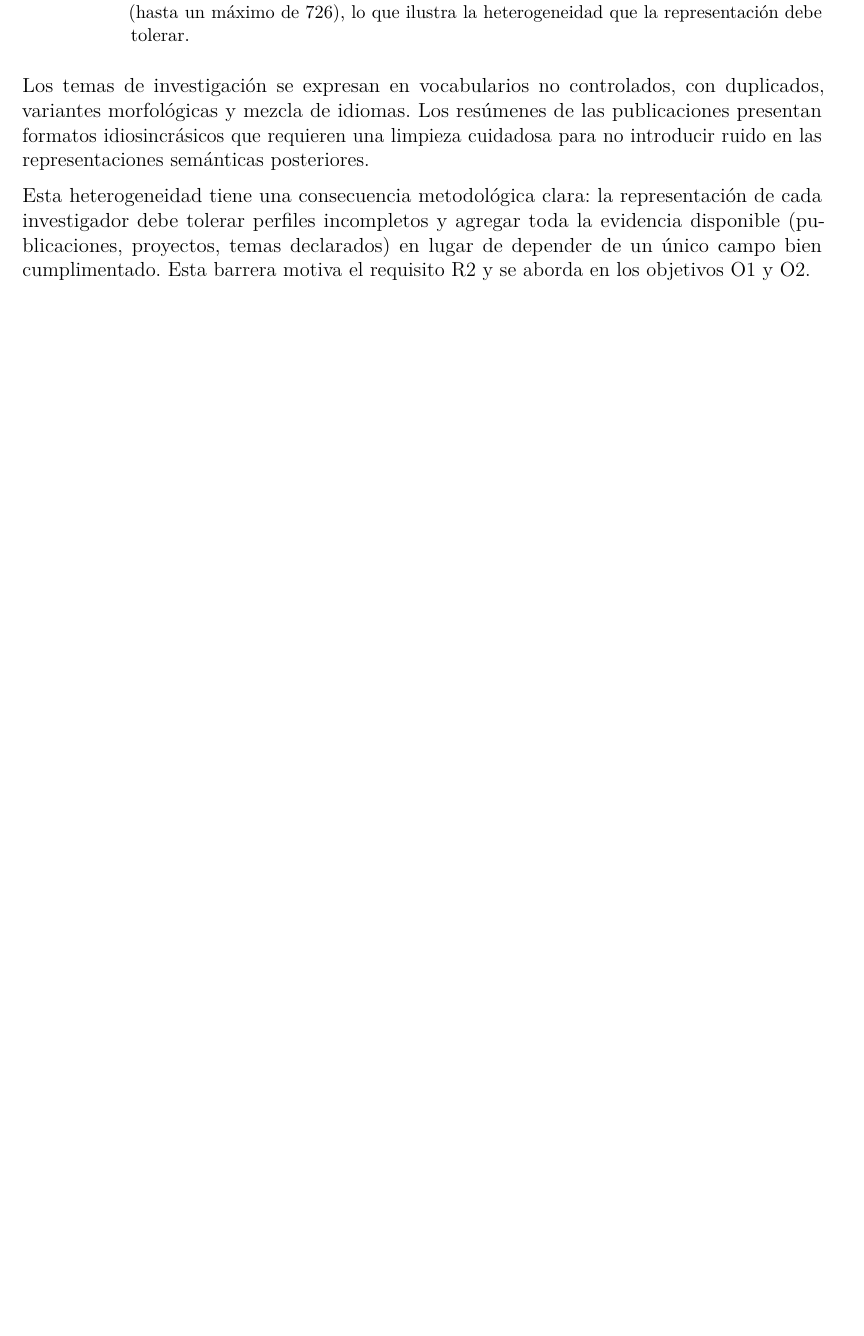
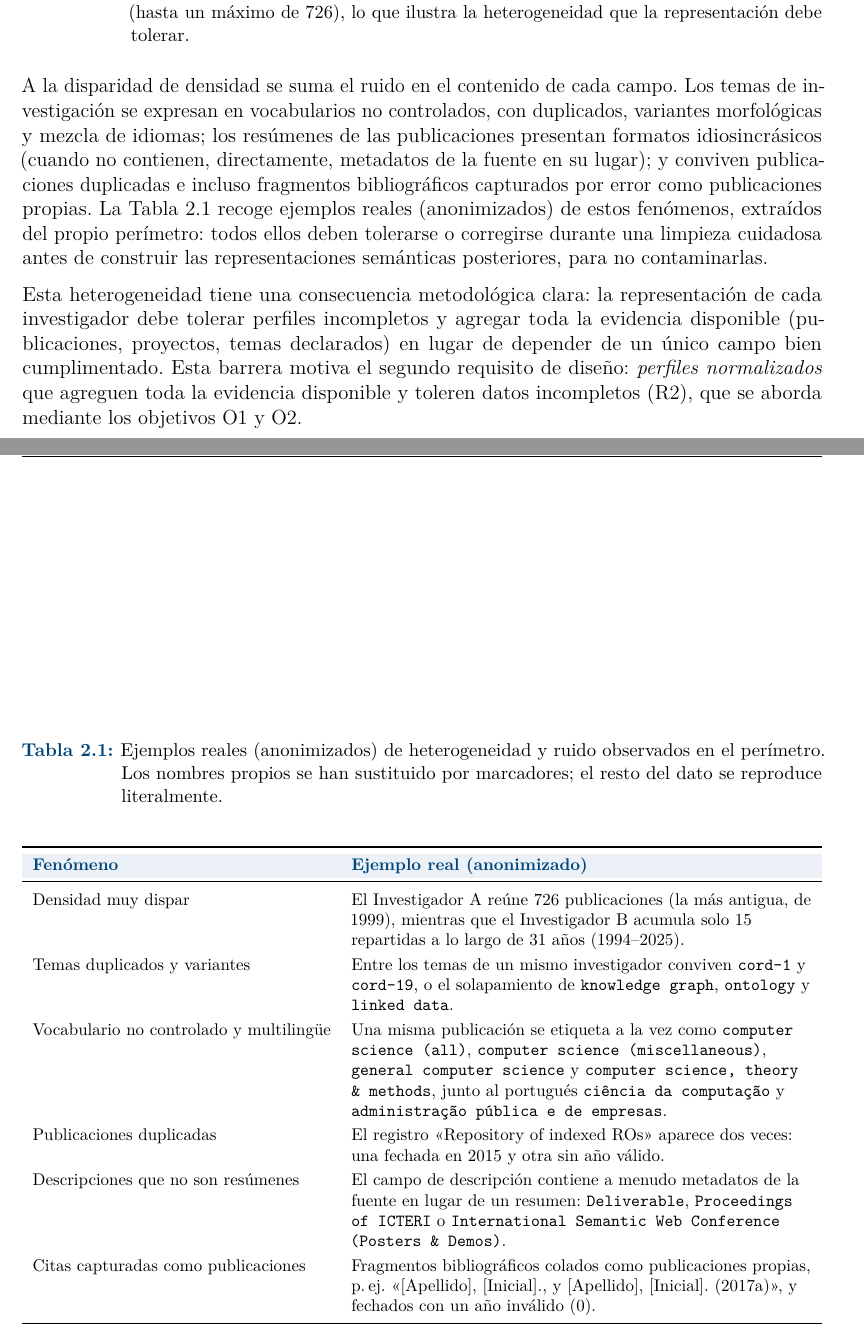
Before and after one commit to yabol02/memoria_TFM, a LaTeX thesis (main.tex, which reads cuerpo/02_problema.tex): part of page 23 of 96 before the commit and two parts of pages 23 and 24 of 98 after it, the two joined at a grey line, cut so that both start at the same text, the shorter picture padded with empty space. Compiled offline with pdfLaTeX.

Commit message:
feat: change ch2 with the requests

```diff
--- a/cuerpo/02_problema.tex
+++ b/cuerpo/02_problema.tex
@@ -86,9 +86,29 @@ La mediana, 17 publicaciones por investigador, queda muy por debajo de la media
   \label{fig:densidad}
 \end{figure}
 
-Los temas de investigación se expresan en vocabularios no controlados, con duplicados, variantes morfológicas y mezcla de idiomas.
-Los resúmenes de las publicaciones presentan formatos idiosincrásicos que requieren una limpieza cuidadosa para no introducir ruido en las representaciones semánticas posteriores.
+A la disparidad de densidad se suma el ruido en el contenido de cada campo.
+Los temas de investigación se expresan en vocabularios no controlados, con duplicados, variantes morfológicas y mezcla de idiomas; los resúmenes de las publicaciones presentan formatos idiosincrásicos (cuando no contienen, directamente, metadatos de la fuente en su lugar); y conviven publicaciones duplicadas e incluso fragmentos bibliográficos capturados por error como publicaciones propias.
+La Tabla~\ref{tab:ruido} recoge ejemplos reales (anonimizados) de estos fenómenos, extraídos del propio perímetro: todos ellos deben tolerarse o corregirse durante una limpieza cuidadosa antes de construir las representaciones semánticas posteriores, para no contaminarlas.
+
+\begin{table}[htbp]
+    \centering
+    \caption{Ejemplos reales (anonimizados) de heterogeneidad y ruido observados en el perímetro. Los nombres propios se han sustituido por marcadores; el resto del dato se reproduce literalmente.}
+    \label{tab:ruido}
+    \footnotesize
+    \begin{tabularx}{\textwidth}{l X}
+        \toprule
+        \rowcolor{upmblue!8} \colhead{Fenómeno} & \colhead{Ejemplo real (anonimizado)} \\
+        \midrule
+        Densidad muy dispar & El Investigador~A reúne 726 publicaciones (la más antigua, de 1999), mientras que el Investigador~B acumula solo 15 repartidas a lo largo de 31 años (1994--2025). \\
+        Temas duplicados y variantes & Entre los temas de un mismo investigador conviven \texttt{cord-1} y \texttt{cord-19}, o el solapamiento de \texttt{knowledge graph}, \texttt{ontology} y \texttt{linked data}. \\
+        Vocabulario no controlado y multilingüe & Una misma publicación se etiqueta a la vez como \texttt{computer science (all)}, \texttt{computer science (miscellaneous)}, \texttt{general computer science} y \texttt{computer science, theory \& methods}, junto al portugués \texttt{ciência da computação} y \texttt{administração pública e de empresas}. \\
+        Publicaciones duplicadas & El registro «Repository of indexed ROs» aparece dos veces: una fechada en 2015 y otra sin año válido. \\
+        Descripciones que no son resúmenes & El campo de descripción contiene a menudo metadatos de la fuente en lugar de un resumen: \texttt{Deliverable}, \texttt{Proceedings of ICTERI} o \texttt{International Semantic Web Conference (Posters \& Demos)}. \\
+        Citas capturadas como publicaciones & Fragmentos bibliográficos colados como publicaciones propias, p.\,ej. «[Apellido], [Inicial]., y [Apellido], [Inicial]. (2017a)», y fechados con un año inválido (0). \\
+        \bottomrule
+    \end{tabularx}
+\end{table}
 
 Esta heterogeneidad tiene una consecuencia metodológica clara: la representación de cada investigador debe tolerar perfiles incompletos y agregar toda la evidencia disponible (publicaciones, proyectos, temas declarados) en lugar de depender de un único campo bien cumplimentado.
-Esta barrera motiva el requisito~\ref{req:normalizacion} y se aborda en los objetivos~\ref{obj:adquisicion} y~\ref{obj:perfilado}.
+Esta barrera motiva el segundo requisito de diseño: \emph{perfiles normalizados} que agreguen toda la evidencia disponible y toleren datos incompletos (\ref{req:normalizacion}), que se aborda mediante los objetivos~\ref{obj:adquisicion} y~\ref{obj:perfilado}.
 
```
Also changed, not shown: cuerpo/02_problema.tex (14 more changed lines).
